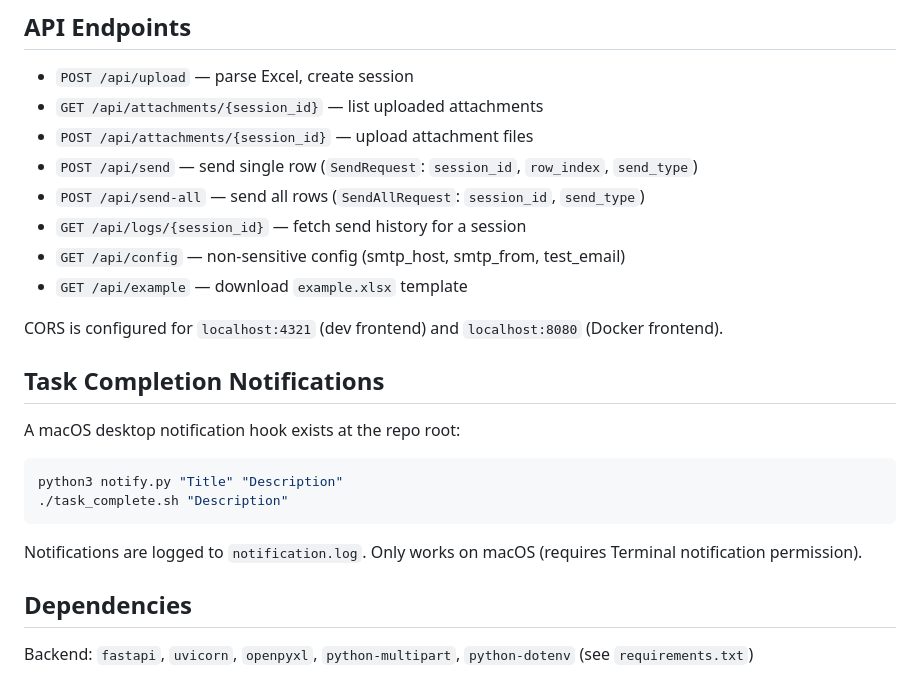
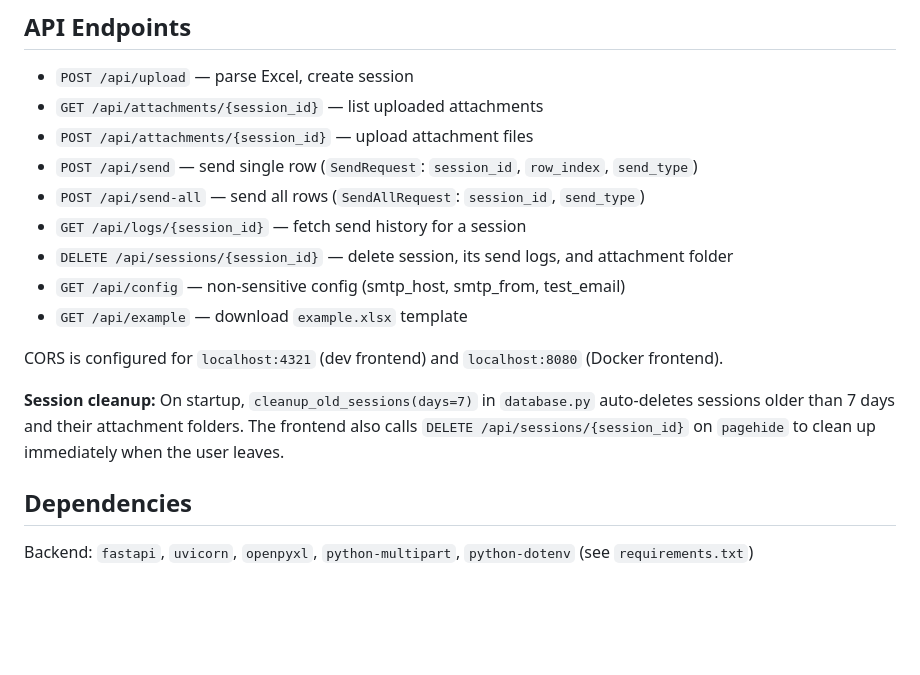
Before and after one commit to MA-ITAdmin/excel-to-mail, a Markdown page: CLAUDE.md, the part around the change. GitHub-like rendering; blank space fills up the shorter version.

Commit message:
docs: 更新 CLAUDE.md，補充 session 清理機制與 API 端點
Co-Authored-By: Claude Sonnet 4.6 <noreply@anthropic.com>

````diff
--- a/CLAUDE.md
+++ b/CLAUDE.md
@@ -81,19 +81,13 @@ The backend handles Excel formulas — `resolve_cell()` in `main.py` evaluates `
 - `POST /api/send` — send single row (`SendRequest`: `session_id`, `row_index`, `send_type`)
 - `POST /api/send-all` — send all rows (`SendAllRequest`: `session_id`, `send_type`)
 - `GET /api/logs/{session_id}` — fetch send history for a session
+- `DELETE /api/sessions/{session_id}` — delete session, its send logs, and attachment folder
 - `GET /api/config` — non-sensitive config (smtp_host, smtp_from, test_email)
 - `GET /api/example` — download `example.xlsx` template
 
 CORS is configured for `localhost:4321` (dev frontend) and `localhost:8080` (Docker frontend).
 
-## Task Completion Notifications
-
-A macOS desktop notification hook exists at the repo root:
-```bash
-python3 notify.py "Title" "Description"
-./task_complete.sh "Description"
-```
-Notifications are logged to `notification.log`. Only works on macOS (requires Terminal notification permission).
+**Session cleanup:** On startup, `cleanup_old_sessions(days=7)` in `database.py` auto-deletes sessions older than 7 days and their attachment folders. The frontend also calls `DELETE /api/sessions/{session_id}` on `pagehide` to clean up immediately when the user leaves.
 
 ## Dependencies
 
````
